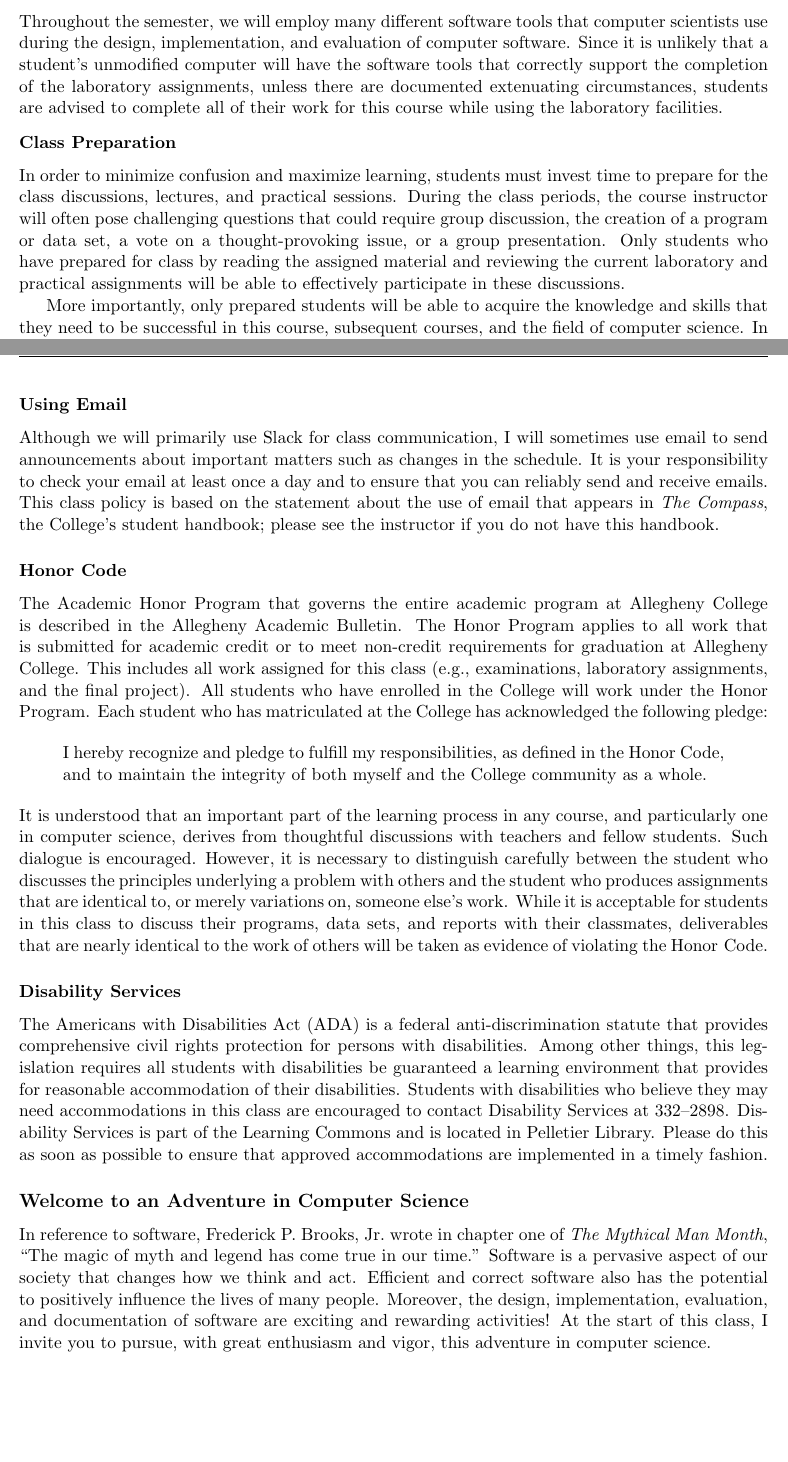
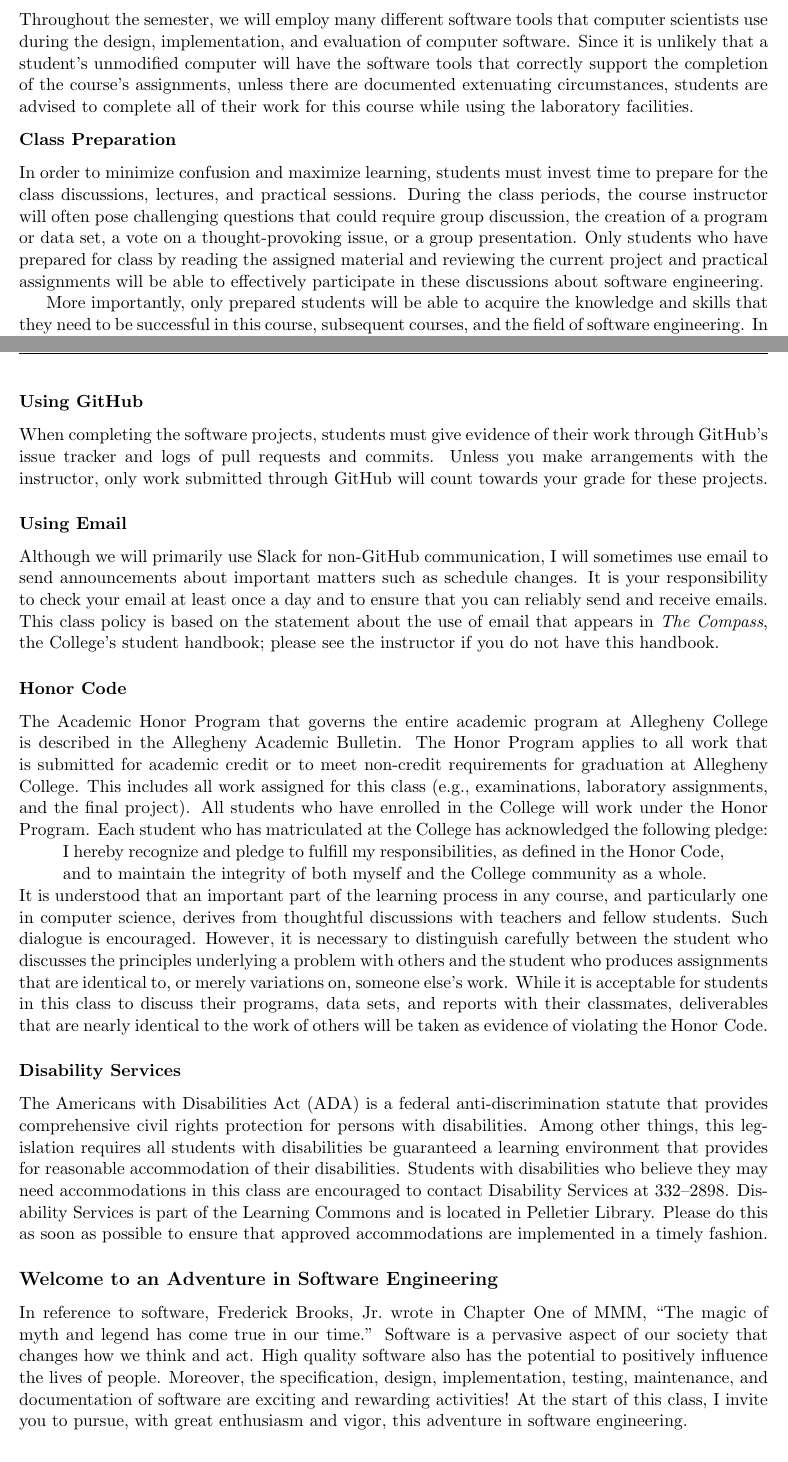
Before and after one commit to Allegheny-Computer-Science-203-S2019/cs203-S2019-syllabus, a LaTeX document (cs203S2019_syllabus.tex): two parts of pages 4 and 5 of 5, joined at a grey line, cut so that both start at the same text. Compiled offline with pdfLaTeX.

Commit message:
Finish a draft of the cs203S2019_syllabus.

```diff
--- a/cs203S2019_syllabus.tex
+++ b/cs203S2019_syllabus.tex
@@ -314,7 +316,7 @@ Throughout the semester, we will employ many different software tools that
 computer scientists use during the design, implementation, and evaluation of
 computer software. Since it is unlikely that a student's unmodified computer
 will have the software tools that correctly support the completion of the
-laboratory assignments, unless there are documented extenuating circumstances,
+course's assignments, unless there are documented extenuating circumstances,
 students are advised to complete all of their work for this course while using
 the laboratory facilities.
 
@@ -328,9 +330,9 @@ the class periods, the course instructor will often pose challenging questions
 that could require group discussion, the creation of a program or data set, a
 vote on a thought-provoking issue, or a group presentation. Only students who
 have prepared for class by reading the assigned material and reviewing the
-current laboratory and practical assignments will be able to effectively
-participate in these discussions.
+current project and practical assignments will be able to effectively
+participate in these discussions about software engineering.
 
 More importantly, only prepared students will be able to acquire the knowledge
 and skills that they need to be successful in this course, subsequent courses,
-and the field of computer science. In order to help students remain organized
+and the field of software engineering. In order to help students remain
@@ -352,15 +354,22 @@ Slack before sending an email. Students who need the course instructor's
 assistance must schedule a meeting through \instructorpronoun{} web site and
 come to the meeting with all of the details needed to discuss their question.
 
+\subsubsection*{Using GitHub}
+
+When completing the software projects, students must give evidence of their work
+through GitHub's issue tracker and logs of pull requests and commits. Unless you
+make arrangements with the instructor, only work submitted through GitHub will
+count towards your grade for these projects.
+
 \subsubsection*{Using Email}
 
-Although we will primarily use Slack for class communication, I will sometimes
-use email to send announcements about important matters such as changes in the
-schedule. It is your responsibility to check your email at least once a day and
-to ensure that you can reliably send and receive emails. This class policy is
-based on the statement about the use of email that appears in {\em The Compass},
-the College's student handbook; please see the instructor if you do not have
-this handbook.
+Although we will primarily use Slack for non-GitHub communication, I will
+sometimes use email to send announcements about important matters such as
+schedule changes. It is your responsibility to check your email at least once a
+day and to ensure that you can reliably send and receive emails. This class
+policy is based on the statement about the use of email that appears in {\em The
+Compass}, the College's student handbook; please see the instructor if you do
+not have this handbook.
 
 \subsubsection*{Honor Code}
 
@@ -373,12 +382,17 @@ final project). All students who have enrolled in the College will work under
 the Honor Program. Each student who has matriculated at the College has
 acknowledged the following pledge:
 
-% \vspace*{-.11in}
+\vspace*{-.11in}
+%
 \begin{quote}
-  I hereby recognize and pledge to fulfill my responsibilities, as defined in the Honor Code, and to maintain the
-  integrity of both myself and the College community as a whole.
+%
+  I hereby recognize and pledge to fulfill my responsibilities, as defined in
+  the Honor Code, and to maintain the integrity of both myself and the College
+  community as a whole.
+%
 \end{quote}
-% \vspace*{-.11in}
+%
+\vspace*{-.11in}
 
 \noindent It is understood that an important part of the learning process in any
 course, and particularly one in computer science, derives from thoughtful
@@ -403,15 +417,15 @@ Services at 332--2898. Disability Services is part of the Learning Commons and
 is located in Pelletier Library. Please do this as soon as possible to ensure
 that approved accommodations are implemented in a timely fashion.
 
-\subsection*{Welcome to an Adventure in Computer Science}
+\subsection*{Welcome to an Adventure in Software Engineering}
 
-In reference to software, Frederick P.\ Brooks, Jr.\ wrote in chapter one of
-{\em The Mythical Man Month}, ``The magic of myth and legend has come true in
-our time.'' Software is a pervasive aspect of our society that changes how we
-think and act. Efficient and correct software also has the potential to
-positively influence the lives of many people. Moreover, the design,
-implementation, evaluation, and documentation of software are exciting and
-rewarding activities! At the start of this class, I invite you to pursue, with
-great enthusiasm and vigor, this adventure in computer science.
+In reference to software, Frederick Brooks, Jr.\ wrote in Chapter One of MMM,
+``The magic of myth and legend has come true in our time.'' Software is a
+pervasive aspect of our society that changes how we think and act. High quality
+software also has the potential to positively influence the lives of people.
+Moreover, the specification, design, implementation, testing, maintenance, and
+documentation of software are exciting and rewarding activities! At the start of
+this class, I invite you to pursue, with great enthusiasm and vigor, this
+adventure in software engineering.
 
 \end{document}
```
Also changed, not shown: cs203S2019_syllabus.tex (24 more changed lines).
